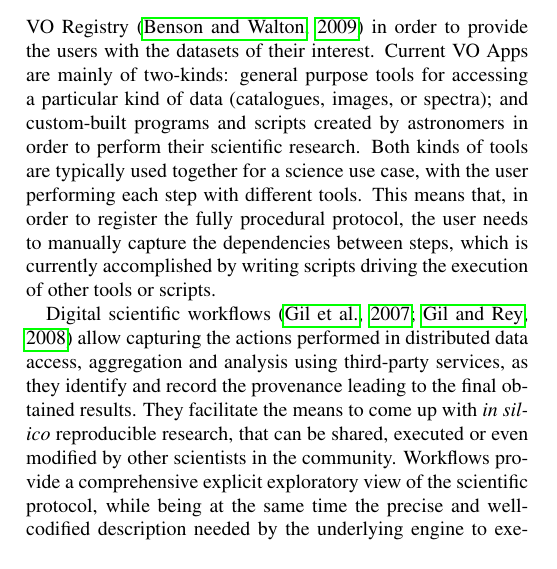
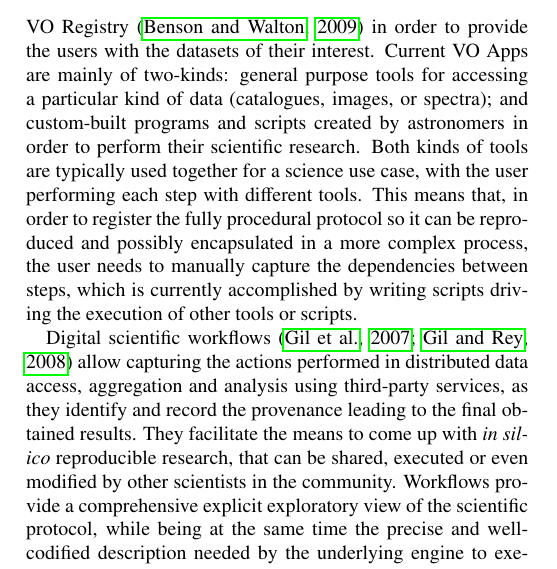
Before and after one commit to AMIGA-IAA/AstroTaverna-AC-article, a LaTeX paper (AstroTaverna.tex): part of one column of page 1 of 10, cut so that both start at the same text. Compiled offline with pdfLaTeX.

Commit message:
Fix Issue #3
Rephrase the end of second paragraph

```diff
--- a/AstroTaverna.tex
+++ b/AstroTaverna.tex
@@ -137,7 +137,7 @@ Virtual observatories; Astroinformatics; methods: data analysis; methods: miscel
 
 In recent decades Astronomy has witnessed the development of instrumentation performing observations of the sky across the full range of the electromagnetic spectrum. The advent of automated survey facilities has dramatically increased the number of archival datasets and transformed the approach to deal with key science topics, now potentially benefitting from seamless access to interoperable multi-wavelength data. The \hrefnote{http://www.ivoa.net/}{International Virtual  Observatory Alliance} (IVOA) was created with the goal of developing standards and their implementations for exchange of astronomical data, and maintaining registries of data repositories and services. The Virtual Observatory (VO) provides a way to transparently access and extract scientific knowledge from multiple archives of astronomical data, enabling standardised services discovery and access to interoperable data.  The VO consists of a network of web-distributed data services which provides free access to astronomical catalogues, image and spectrum data, combined with local visualization and analytical tools (VO Apps) where astronomers graphically explore the different data sets, all following IVOA recommendations.
 
-VO Apps are any kind of local software able to access the elements of the VO data network, following IVOA protocols, and sometimes permitting discovery of services available in the VO Registry~\citep{Benson2009} in order to provide the users with the datasets of their interest. Current VO Apps are mainly of two-kinds: general purpose tools for accessing a particular kind of data (catalogues, images, or spectra); and custom-built programs and scripts created by astronomers in order to perform their scientific research. Both kinds of tools are typically used together for a science use case, with the user performing each step with different tools. This means that, in order to register the fully procedural protocol, the user needs to manually capture the dependencies between steps, which is currently accomplished by writing scripts driving the execution of other tools or scripts.
+VO Apps are any kind of local software able to access the elements of the VO data network, following IVOA protocols, and sometimes permitting discovery of services available in the VO Registry~\citep{Benson2009} in order to provide the users with the datasets of their interest. Current VO Apps are mainly of two-kinds: general purpose tools for accessing a particular kind of data (catalogues, images, or spectra); and custom-built programs and scripts created by astronomers in order to perform their scientific research. Both kinds of tools are typically used together for a science use case, with the user performing each step with different tools. This means that, in order to register the fully procedural protocol so it can be reproduced and possibly encapsulated in a more complex process, the user needs to manually capture the dependencies between steps, which is currently accomplished by writing scripts driving the execution of other tools or scripts.
 
 Digital scientific workflows~\citep{Gil2007, Gil2008} allow capturing the actions performed in distributed data access, aggregation and analysis using third-party services, as they identify and record the provenance leading to the final obtained results. They facilitate the means to come up with \emph{in silico} reproducible research, that can be shared, executed or even modified by other scientists in the community. Workflows provide a comprehensive explicit exploratory view of the scientific protocol, while being at the same time the precise and well-codified description needed by the underlying engine to execute the whole multi-step process. Unlike traditional pipelines, which tend to produce scientifically exploitable data, most of the scientific workflows are aimed at producing scientific insight.
 
```
